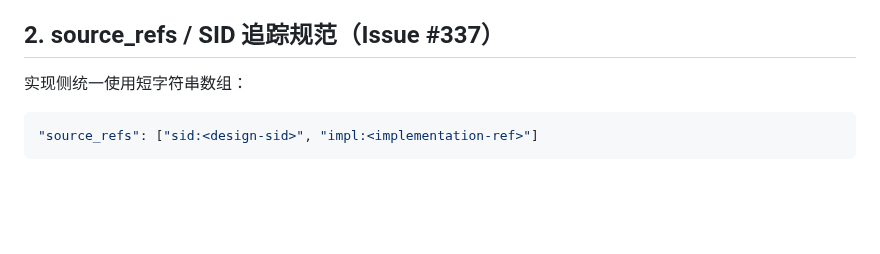
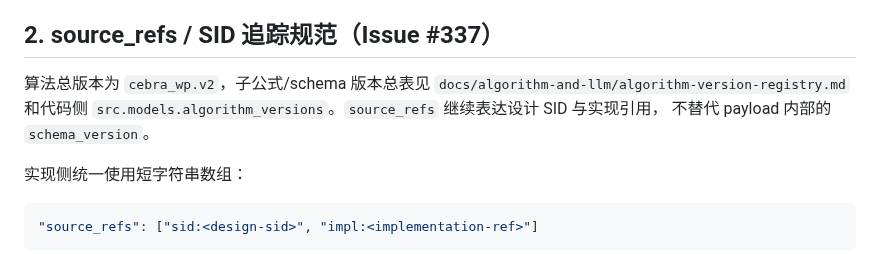
Before and after one commit to Yuri-Kon/thesis-project, a Markdown page: docs/algorithm-and-llm/core-algorithm-design-code-traceability.md, the part around the change. Rendered like a GitHub page; blank space fills up the shorter version.

Commit message:
docs(traceability): reference algorithm version registry
Add note in §2 source_refs tracing that the algorithm version
cebra_wp.v2 and the sub-formula version table are maintained in
algorithm-version-registry.md and src.models.algorithm_versions.

refs #345

```diff
--- a/docs/algorithm-and-llm/core-algorithm-design-code-traceability.md
+++ b/docs/algorithm-and-llm/core-algorithm-design-code-traceability.md
@@ -24,6 +24,11 @@
 - 理论依据目前主要是工程直觉，尚未映射到 POMDP/belief-state planning、budgeted/risk-sensitive planning、workflow recovery、LLM/tool-use planning、protein design objective 等文献。
 
 ## 2. source_refs / SID 追踪规范（Issue #337）
+
+算法总版本为 `cebra_wp.v2`，子公式/schema 版本总表见
+`docs/algorithm-and-llm/algorithm-version-registry.md` 和代码侧
+`src.models.algorithm_versions`。`source_refs` 继续表达设计 SID 与实现引用，
+不替代 payload 内部的 `schema_version`。
 
 实现侧统一使用短字符串数组：
 
```
